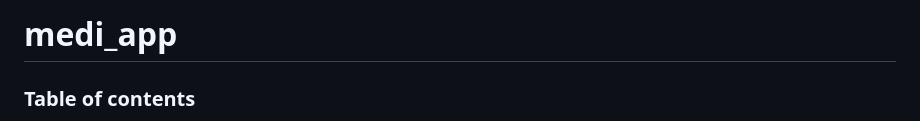
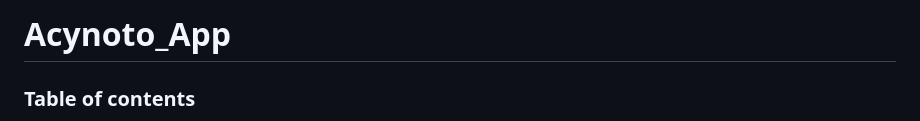
Before and after one commit to namit-surana/Acynoto_app, a Markdown page: README.md, the part around the change. Drawn GitHub-style.

```diff
--- a/README.md
+++ b/README.md
@@ -1,5 +1,6 @@
 
-# medi_app
+# Acynoto_App
+
 ### Table of contents
 - [System requirements](#system-requirements)
 - [Figma design guidelines for better UI accuracy](#figma-design-guideline-for-better-accuracy)
```
